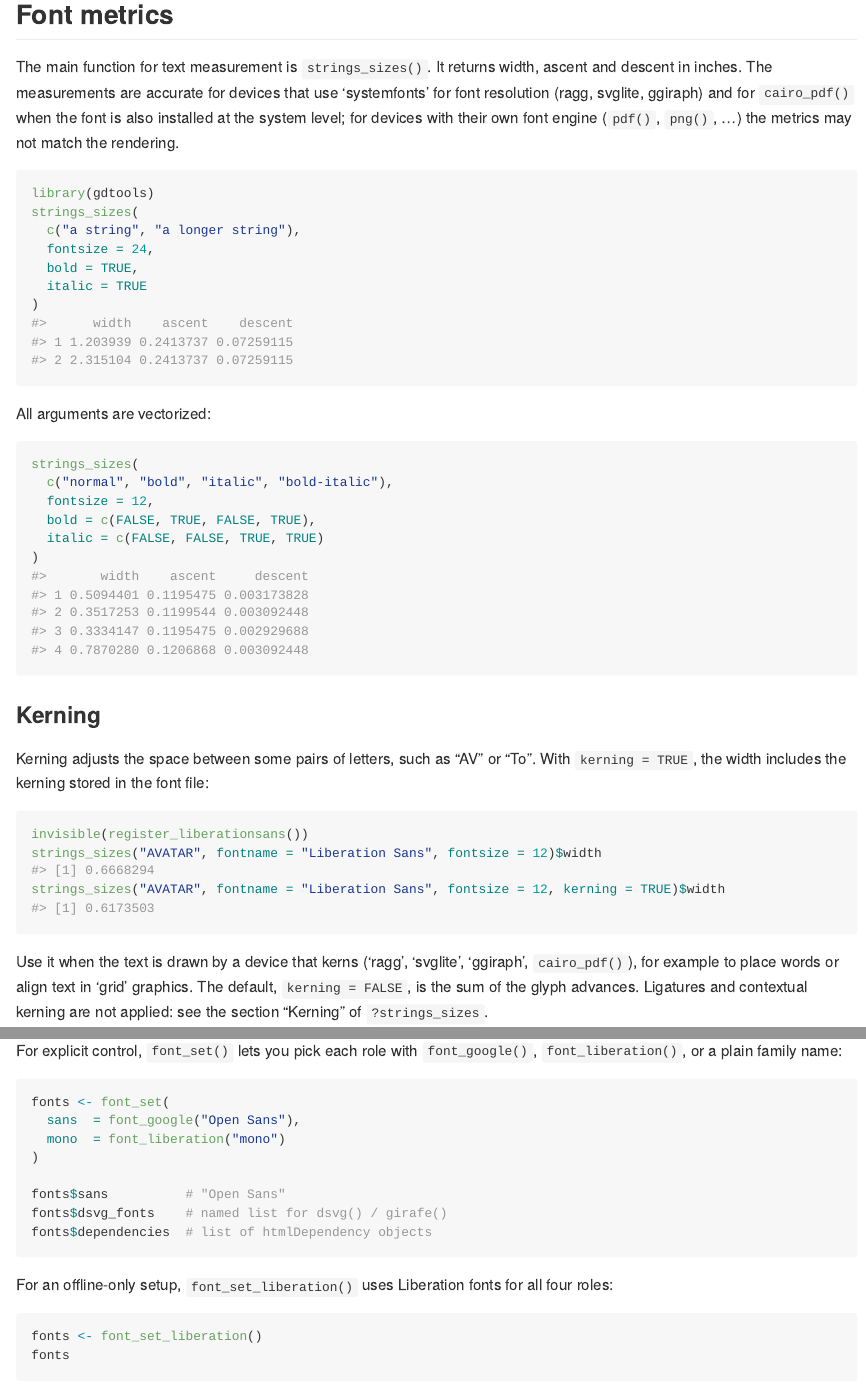
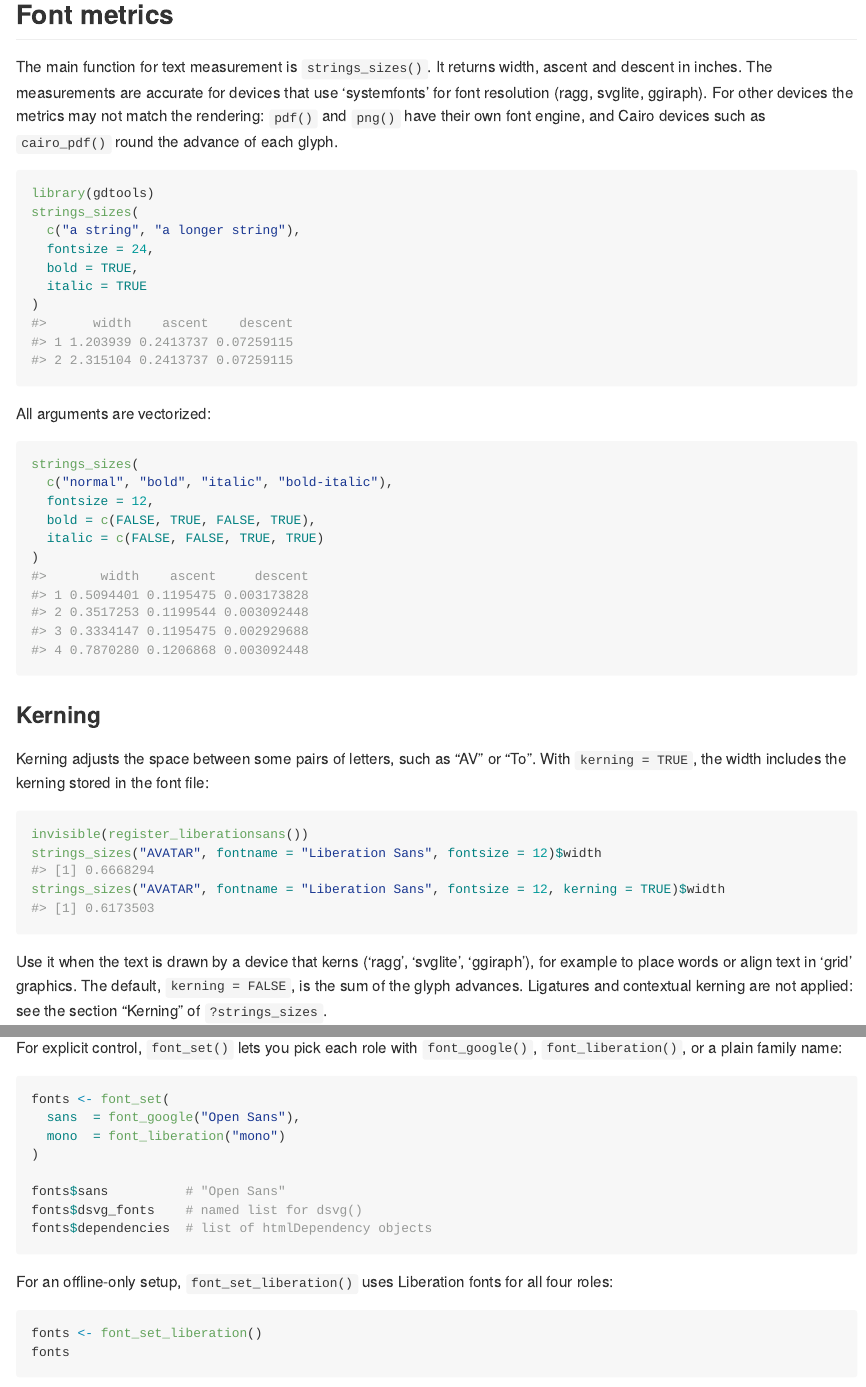
Before and after one commit to davidgohel/gdtools, an R Markdown document (README.Rmd): the page in a window 1100 px wide, from 1310 px down, and a second part further down, joined at a grey line. The pictures show the output file README.md that the author committed with the source, drawn offline in the style of GitHub; badge pictures from the web are left out.

Commit message:
docs: cairo devices do not match the metrics, girafe() takes font_set
strings_sizes() and the README presented the metrics as accurate for
cairo_pdf() when the font is installed. Cairo devices go through Pango,
which rounds the advance of each glyph, so the drawn text drifts as it
gets longer. font_set() documentation pointed to girafe(fonts = ...);
ggiraph now takes the whole object with girafe(font_set = ...).

Version 0.6.1.001, NEWS entries added.

Co-Authored-By: Claude Opus 5.5 <noreply@anthropic.com>

````diff
--- a/README.Rmd
+++ b/README.Rmd
@@ -73,9 +73,9 @@
 The main function for text measurement is `strings_sizes()`. It returns
 width, ascent and descent in inches. The measurements are
 accurate for devices that use 'systemfonts' for font resolution
-(ragg, svglite, ggiraph) and for `cairo_pdf()` when the font is also installed
-at the system level; for devices with their own
-font engine (`pdf()`, `png()`, ...) the metrics may not match the rendering.
+(ragg, svglite, ggiraph). For other devices the metrics may not match the
+rendering: `pdf()` and `png()` have their own font engine, and Cairo devices
+such as `cairo_pdf()` round the advance of each glyph.
 
 ```{r}
 library(gdtools)
@@ -111,7 +111,7 @@
 ```
 
 Use it when the text is drawn by a device that kerns ('ragg', 'svglite',
-'ggiraph', `cairo_pdf()`), for example to place words or align
+'ggiraph'), for example to place words or align
 text in 'grid' graphics. The default, `kerning = FALSE`, is the sum of the
 glyph advances. Ligatures and contextual kerning are not applied: see the
 section "Kerning" of `?strings_sizes`.
@@ -145,7 +145,7 @@
 )
 
 fonts$sans          # "Open Sans"
-fonts$dsvg_fonts    # named list for dsvg() / girafe()
+fonts$dsvg_fonts    # named list for dsvg()
 fonts$dependencies  # list of htmlDependency objects
 ```
 
````
Also changed, not shown: NEWS.md (+12 -0 lines), R/font-set.R (+4 -2 lines), R/text-metrics.R (+7 -8 lines), README.md, 3 other files.
